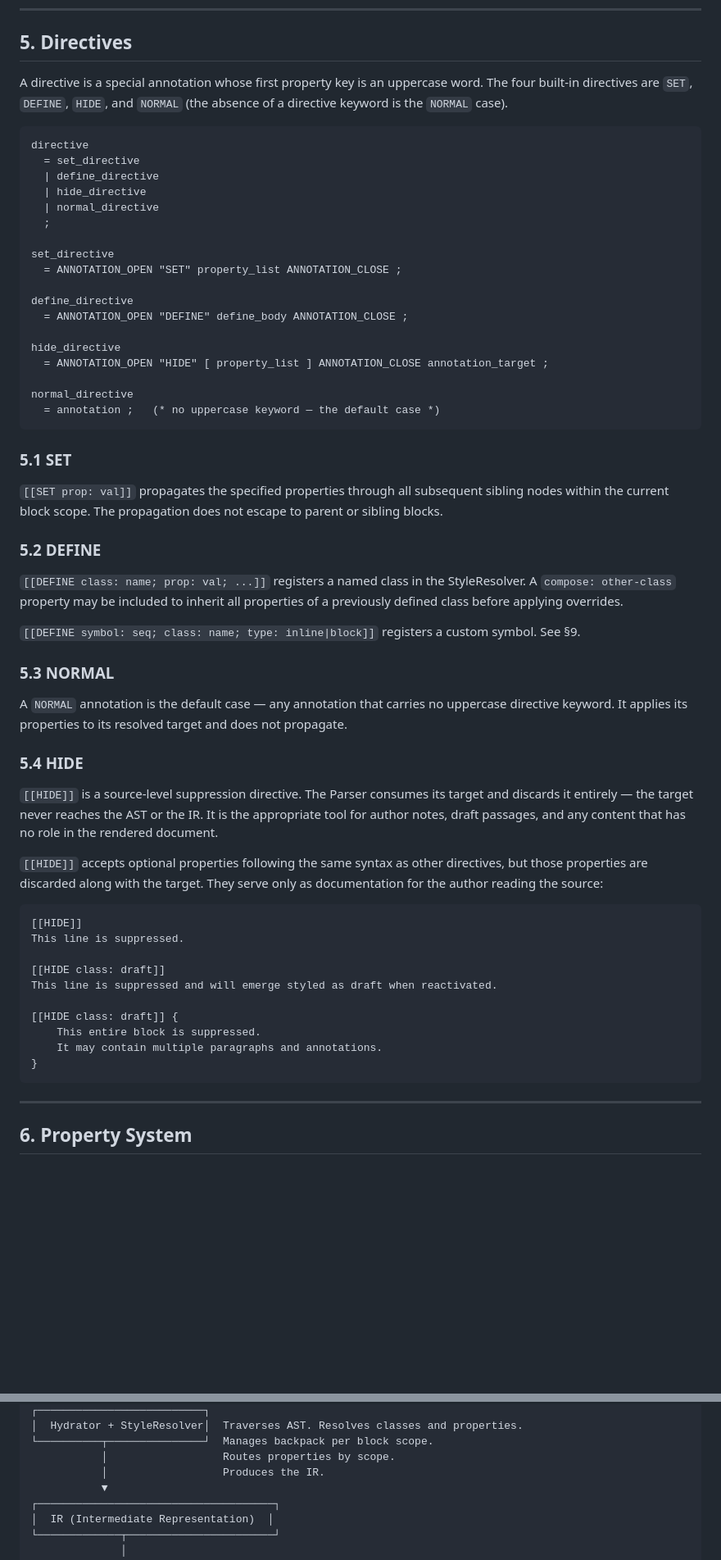
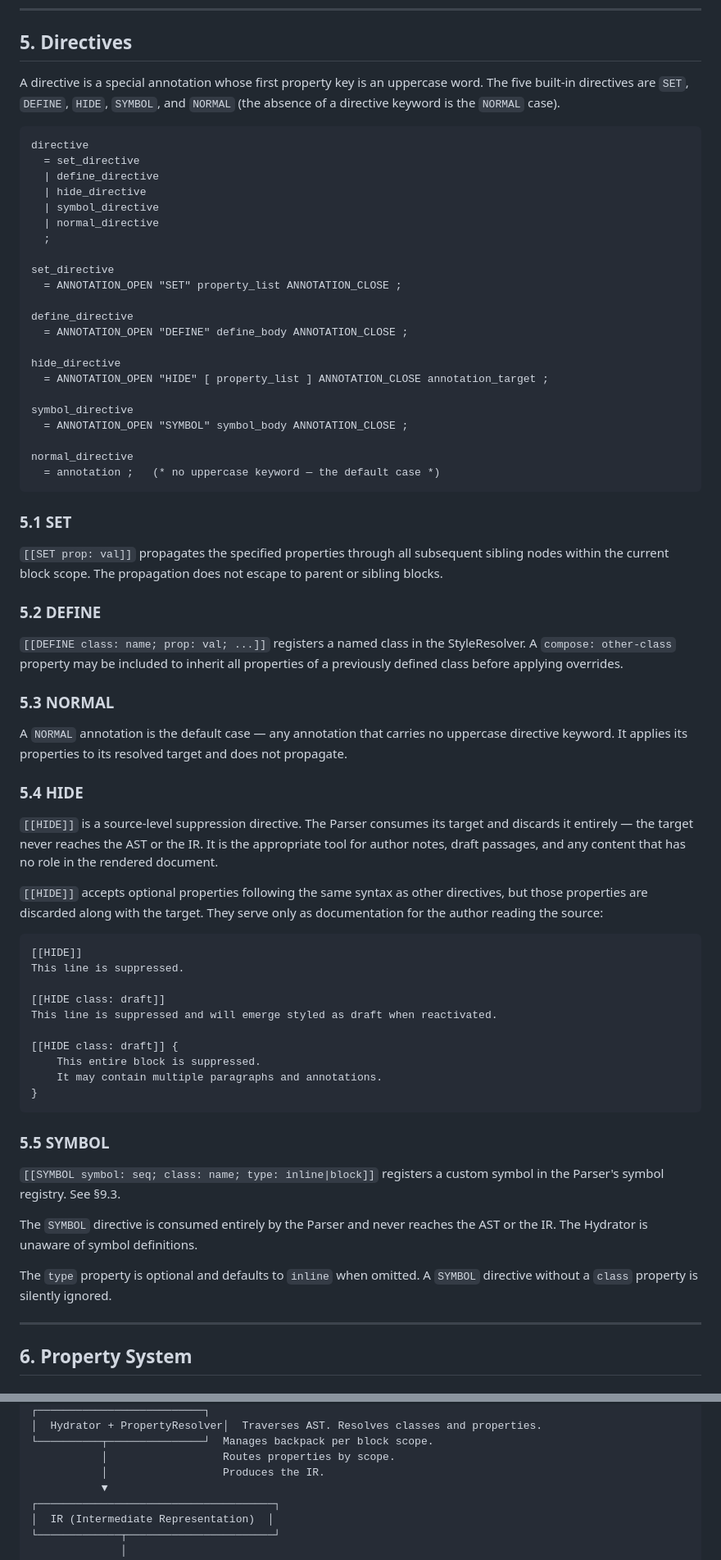
Before and after one commit to Luiz-Filipe26/atxt-editor, a Markdown page: SPEC.md, 2 parts joined by grey strips. Shown at 82% size. GitHub-like rendering; blank space fills up the shorter version.

````diff
--- a/SPEC.md
+++ b/SPEC.md
@@ -213,13 +213,14 @@ raw_text
 
 ## 5. Directives
 
-A directive is a special annotation whose first property key is an uppercase word. The four built-in directives are `SET`, `DEFINE`, `HIDE`, and `NORMAL` (the absence of a directive keyword is the `NORMAL` case).
+A directive is a special annotation whose first property key is an uppercase word. The five built-in directives are `SET`, `DEFINE`, `HIDE`, `SYMBOL`, and `NORMAL` (the absence of a directive keyword is the `NORMAL` case).
 
 ```ebnf
 directive
   = set_directive
   | define_directive
   | hide_directive
+  | symbol_directive
   | normal_directive
   ;
 
@@ -231,6 +232,9 @@ define_directive
 
 hide_directive
   = ANNOTATION_OPEN "HIDE" [ property_list ] ANNOTATION_CLOSE annotation_target ;
+
+symbol_directive
+  = ANNOTATION_OPEN "SYMBOL" symbol_body ANNOTATION_CLOSE ;
 
 normal_directive
   = annotation ;   (* no uppercase keyword — the default case *)
@@ -244,8 +248,6 @@ normal_directive
 
 `[[DEFINE class: name; prop: val; ...]]` registers a named class in the StyleResolver. A `compose: other-class` property may be included to inherit all properties of a previously defined class before applying overrides.
 
-`[[DEFINE symbol: seq; class: name; type: inline|block]]` registers a custom symbol. See §9.
-
 ### 5.3 NORMAL
 
 A `NORMAL` annotation is the default case — any annotation that carries no uppercase directive keyword. It applies its properties to its resolved target and does not propagate.
@@ -255,8 +257,6 @@ A `NORMAL` annotation is the default case — any annotation that carries no upp
 `[[HIDE]]` is a source-level suppression directive. The Parser consumes its target and discards it entirely — the target never reaches the AST or the IR. It is the appropriate tool for author notes, draft passages, and any content that has no role in the rendered document.
 
 `[[HIDE]]` accepts optional properties following the same syntax as other directives, but those properties are discarded along with the target. They serve only as documentation for the author reading the source:
-
-
 
 ```atxt
 [[HIDE]]
@@ -270,6 +270,14 @@ This line is suppressed and will emerge styled as draft when reactivated.
     It may contain multiple paragraphs and annotations.
 }
 ```
+
+### 5.5 SYMBOL
+
+`[[SYMBOL symbol: seq; class: name; type: inline|block]]` registers a custom symbol in the Parser's symbol registry. See §9.3.
+
+The `SYMBOL` directive is consumed entirely by the Parser and never reaches the AST or the IR. The Hydrator is unaware of symbol definitions.
+
+The `type` property is optional and defaults to `inline` when omitted. A `SYMBOL` directive without a `class` property is silently ignored.
 
 ---
 
@@ -554,5 +579,5 @@ Source ATXT
 ┌──────────────────────────┐
-│  Hydrator + StyleResolver│  Traverses AST. Resolves classes and properties.
+│  Hydrator + PropertyResolver│  Traverses AST. Resolves classes and properties.
 └──────────┬───────────────┘  Manages backpack per block scope.
            │                  Routes properties by scope.
            │                  Produces the IR.
````
Also changed, not shown: other parts of SPEC.md (+73 -42 lines).
